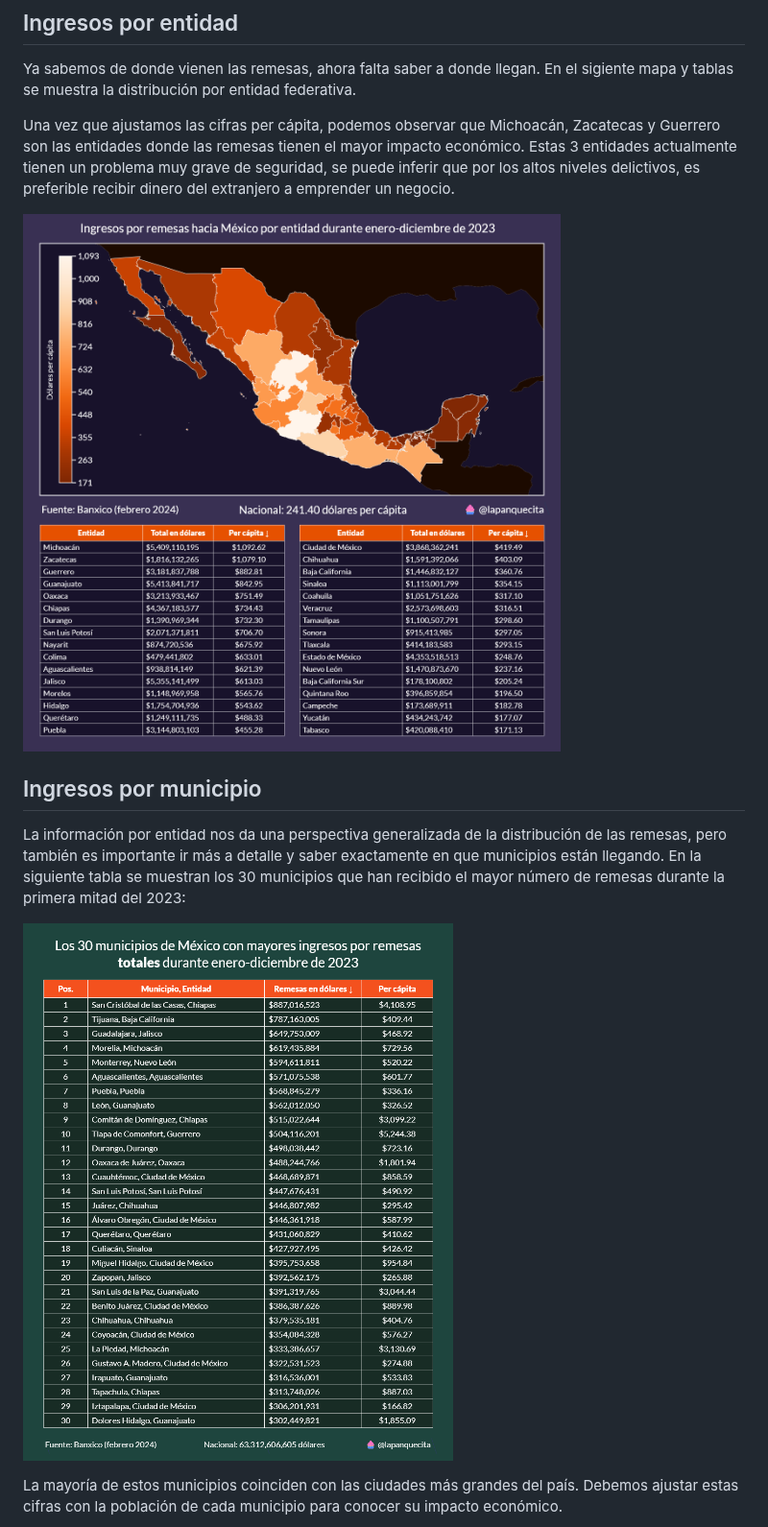
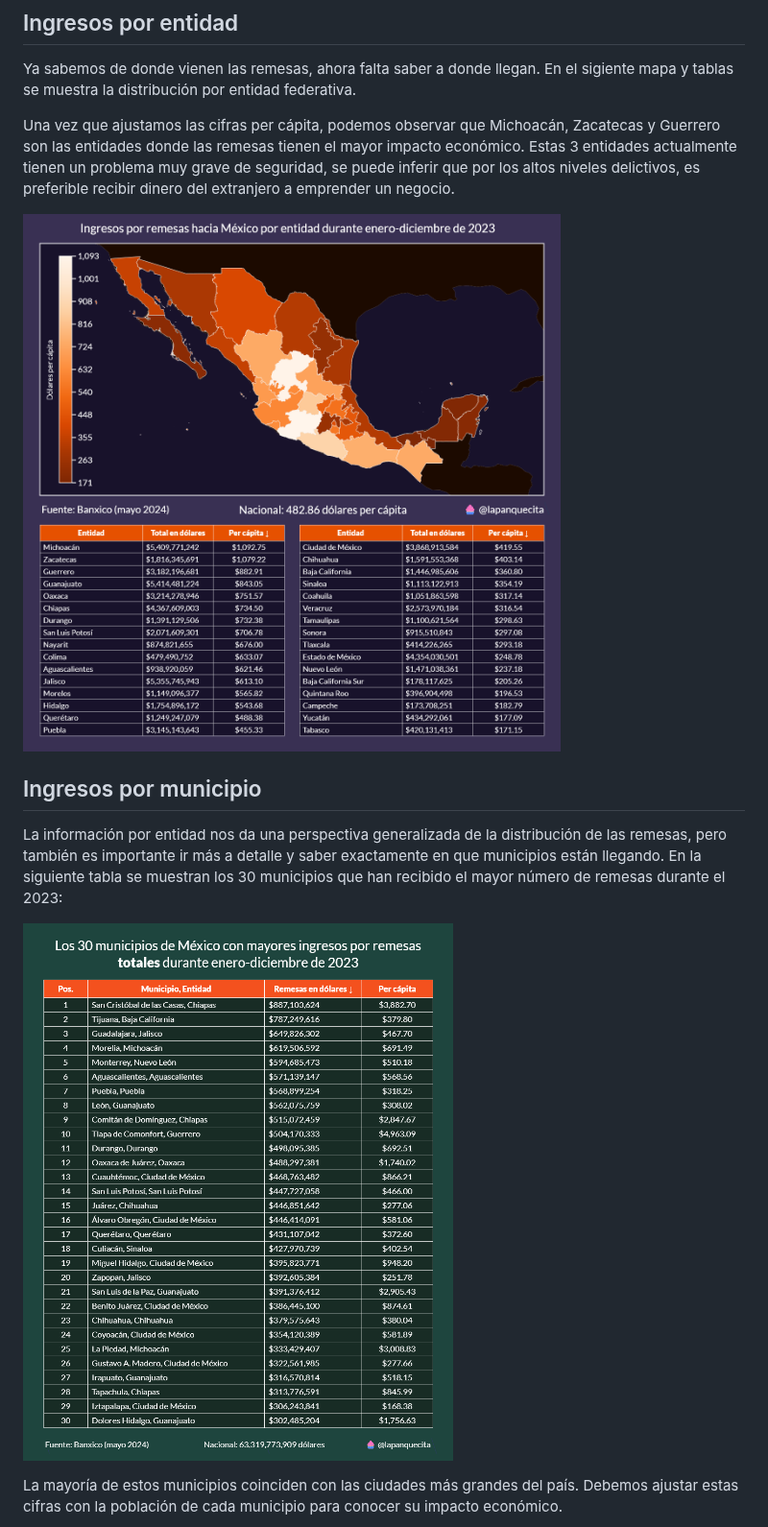
Before and after one commit to lapanquecita/remesas, a Markdown page: README.md, the part around one of its changes. Shown at 96% size. GitHub-like rendering; pictures changed too: imgs/mapa_mexico.png, imgs/tabla_absolutos.png.

```diff
--- a/README.md
+++ b/README.md
@@ -78,7 +78,7 @@ Una vez que ajustamos las cifras per cápita, podemos observar que Michoacán, Z
 
 ## Ingresos por municipio
 
-La información por entidad nos da una perspectiva generalizada de la distribución de las remesas, pero también es importante ir más a detalle y saber exactamente en que municipios están llegando. En la siguiente tabla se muestran los 30 municipios que han recibido el mayor número de remesas durante la primera mitad del 2023:
+La información por entidad nos da una perspectiva generalizada de la distribución de las remesas, pero también es importante ir más a detalle y saber exactamente en que municipios están llegando. En la siguiente tabla se muestran los 30 municipios que han recibido el mayor número de remesas durante el 2023:
 
 ![Imagen 7](./imgs/tabla_absolutos.png)
 
```
Also changed, not shown: other parts of README.md (+8 -6 lines), imgs/estados_tendencia.png, imgs/municipios_tendencia.png, imgs/tabla_capita.png, 9 other files.
